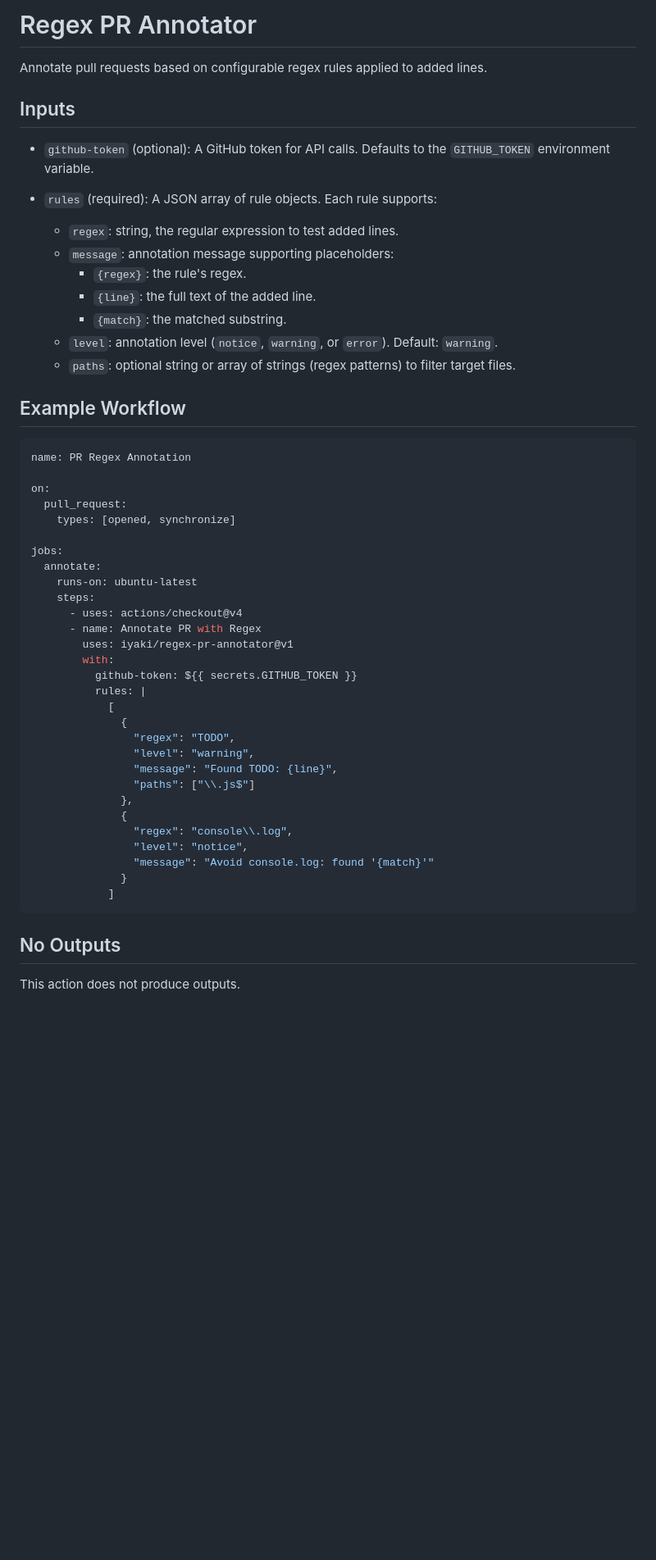
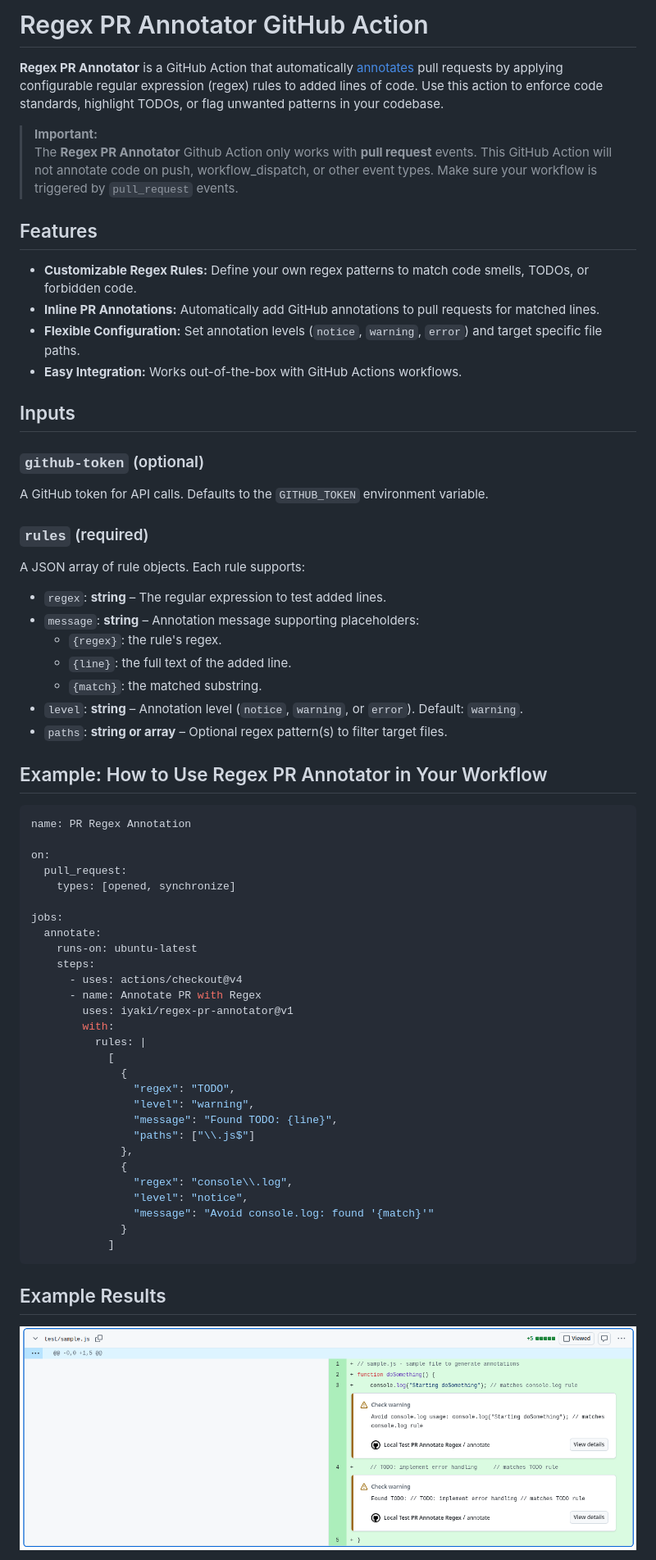
Before and after one commit to iyaki/regex-pr-annotator, a Markdown page: README.md, the part around one of its changes. Shown at 82% size. Drawn GitHub-style; pictures changed too: results.png (added); blank space fills up the shorter version.

Commit message:
Update README.md for clarity and add example output image

````diff
--- a/README.md
+++ b/README.md
@@ -1,21 +1,33 @@
-# Regex PR Annotator
+# Regex PR Annotator GitHub Action
 
-Annotate pull requests based on configurable regex rules applied to added lines.
+**Regex PR Annotator** is a GitHub Action that automatically [annotates](https://github.com/actions/toolkit/tree/main/packages/core#annotations) pull requests by applying configurable regular expression (regex) rules to added lines of code. Use this action to enforce code standards, highlight TODOs, or flag unwanted patterns in your codebase.
+
+> **Important:**
+> The **Regex PR Annotator** Github Action only works with **pull request** events. This GitHub Action will not annotate code on push, workflow_dispatch, or other event types. Make sure your workflow is triggered by `pull_request` events.
+
+## Features
+
+- **Customizable Regex Rules:** Define your own regex patterns to match code smells, TODOs, or forbidden code.
+- **Inline PR Annotations:** Automatically add GitHub annotations to pull requests for matched lines.
+- **Flexible Configuration:** Set annotation levels (`notice`, `warning`, `error`) and target specific file paths.
+- **Easy Integration:** Works out-of-the-box with GitHub Actions workflows.
 
 ## Inputs
 
-- `github-token` (optional): A GitHub token for API calls. Defaults to the `GITHUB_TOKEN` environment variable.
+### `github-token` (optional)
+A GitHub token for API calls. Defaults to the `GITHUB_TOKEN` environment variable.
 
-- `rules` (required): A JSON array of rule objects. Each rule supports:
-  - `regex`: string, the regular expression to test added lines.
-  - `message`: annotation message supporting placeholders:
-    - `{regex}`: the rule's regex.
-    - `{line}`: the full text of the added line.
-    - `{match}`: the matched substring.
-  - `level`: annotation level (`notice`, `warning`, or `error`). Default: `warning`.
-  - `paths`: optional string or array of strings (regex patterns) to filter target files.
+### `rules` (required)
+A JSON array of rule objects. Each rule supports:
+- `regex`: **string** – The regular expression to test added lines.
+- `message`: **string** – Annotation message supporting placeholders:
+  - `{regex}`: the rule's regex.
+  - `{line}`: the full text of the added line.
+  - `{match}`: the matched substring.
+- `level`: **string** – Annotation level (`notice`, `warning`, or `error`). Default: `warning`.
+- `paths`: **string or array** – Optional regex pattern(s) to filter target files.
 
-## Example Workflow
+## Example: How to Use Regex PR Annotator in Your Workflow
 
 ```yaml
 name: PR Regex Annotation
@@ -32,7 +44,6 @@ jobs:
       - name: Annotate PR with Regex
         uses: iyaki/regex-pr-annotator@v1
         with:
-          github-token: ${{ secrets.GITHUB_TOKEN }}
           rules: |
             [
               {
@@ -49,7 +60,7 @@ jobs:
             ]
 ```
 
-## No Outputs
+## Example Results
 
-This action does not produce outputs.
+![GitHub PR with regex annotations](./results.png)
 
````
Also changed, not shown: other parts of README.md (+19 -1 lines).
